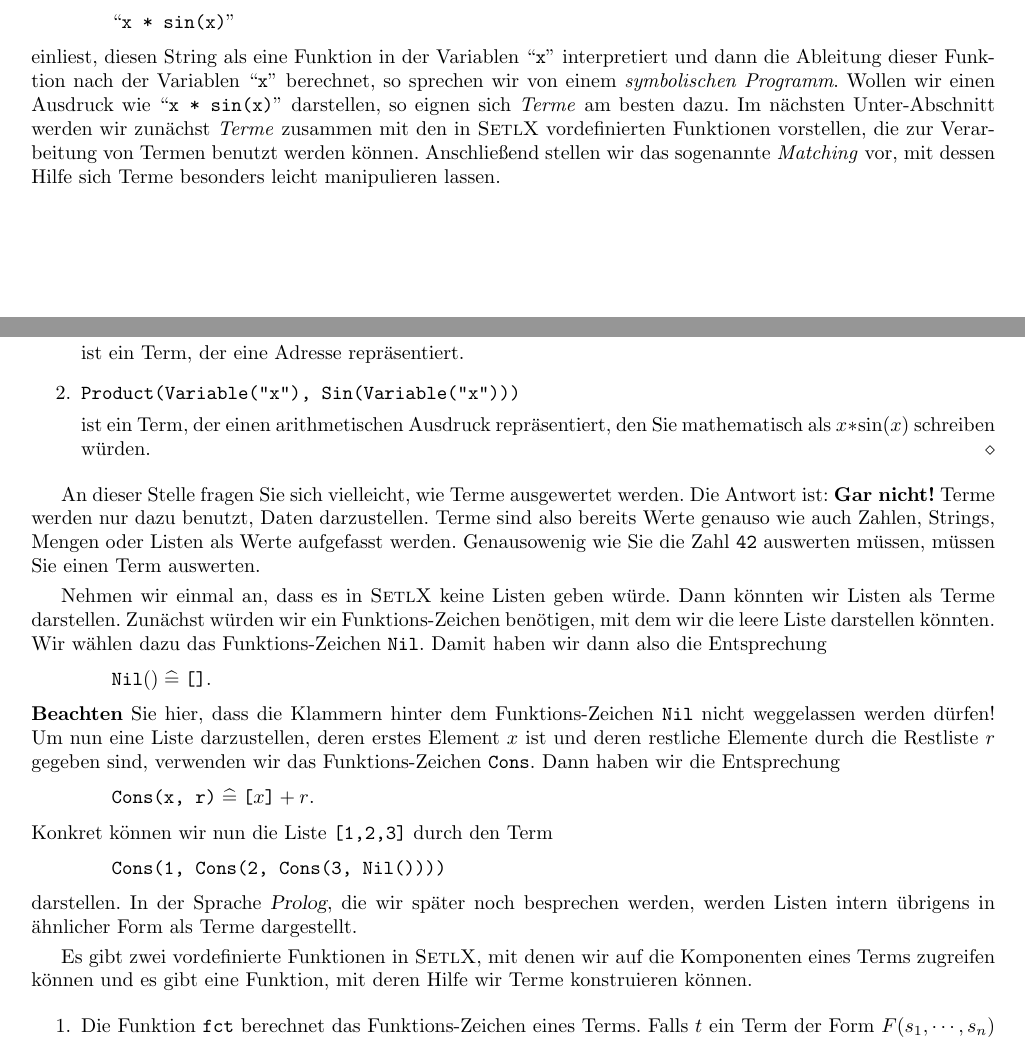
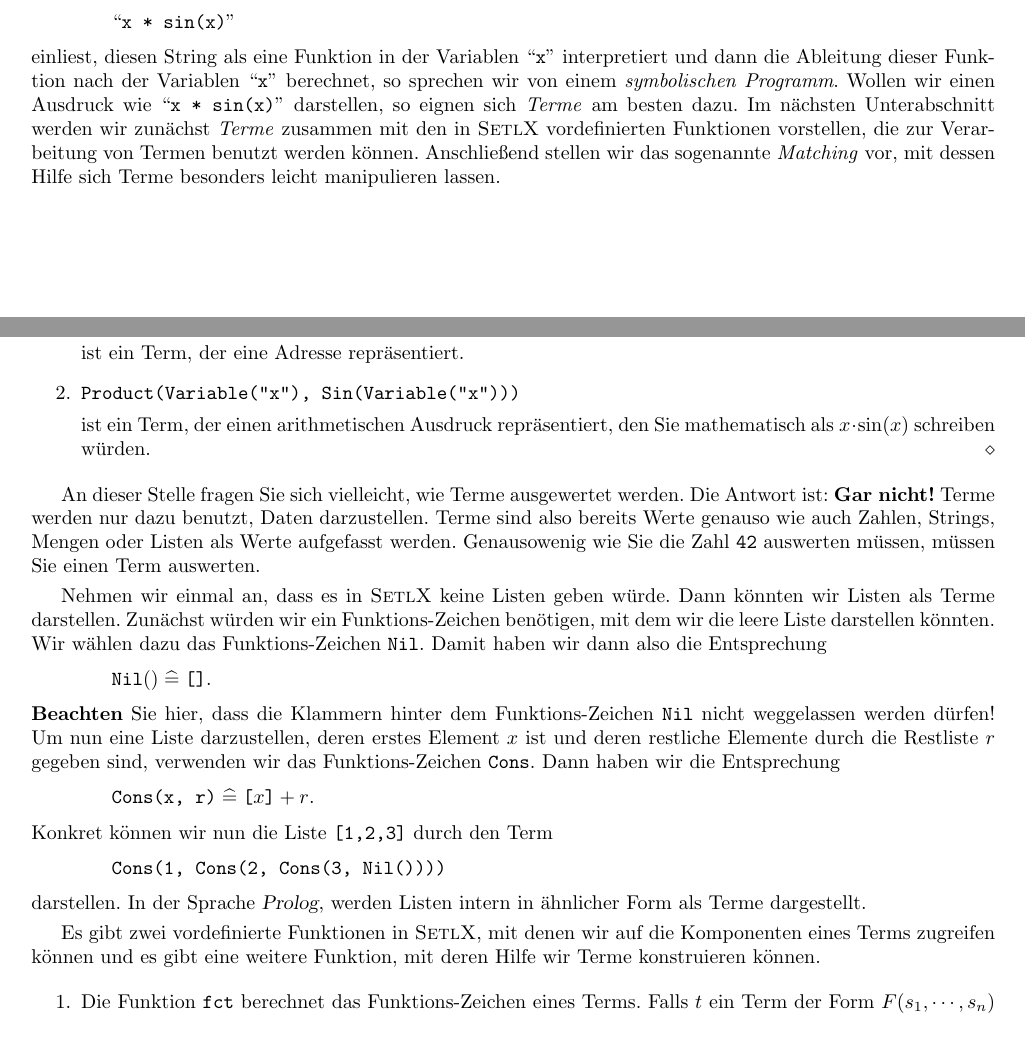
Before and after one commit to karlstroetmann/Logic, a LaTeX document (Script/logik.tex, which reads Script/setl.tex): two parts of pages 39 and 40 of 134, joined at a grey line, cut so that both start at the same text. Compiled offline with pdfLaTeX; the source files are stored in an older character set and shown here as Unicode.

Commit message:
minor changes

```diff
--- a/Script/setl.tex
+++ b/Script/setl.tex
@@ -2377,7 +2377,7 @@ einliest, diesen String als eine Funktion in der Variablen ``\texttt{x}'' interp
 und dann die Ableitung dieser Funktion nach der Variablen ``\texttt{x}'' berechnet, so
 sprechen wir von einem \emph{symbolischen Programm}.   Wollen wir einen Ausdruck wie
 ``\texttt{x * sin(x)}'' darstellen, so eignen sich \emph{Terme} am besten dazu.
-Im nächsten Unter-Abschnitt werden wir zunächst \emph{Terme} zusammen mit den in \setl\
+Im nächsten Unterabschnitt werden wir zunächst \emph{Terme} zusammen mit den in \setl\
 vordefinierten Funktionen vorstellen, die zur Verarbeitung von Termen benutzt werden können.
 Anschließend stellen wir das sogenannte \emph{Matching} vor, mit dessen Hilfe sich Terme
 besonders leicht manipulieren lassen.
@@ -2418,7 +2418,7 @@ worden ist.
 \item \texttt{Product(Variable(\symbol{34}x\symbol{34}), Sin(Variable(\symbol{34}x\symbol{34})))}
 
       ist ein Term, der einen arithmetischen Ausdruck repräsentiert, den Sie mathematisch
-      als $x * \sin(x)$ schreiben würden.  \eox
+      als $x \cdot \sin(x)$ schreiben würden.  \eox
 \end{enumerate}
 
 An dieser Stelle fragen Sie sich vielleicht, wie Terme ausgewertet werden.  Die Antwort ist:
@@ -2447,11 +2447,10 @@ Konkret können wir nun die Liste \texttt{[1,2,3]} durch den Term
 \hspace*{1.3cm}
 \texttt{Cons(1, Cons(2, Cons(3, Nil())))}
 \\[0.2cm]
-darstellen.  In der Sprache \textsl{Prolog}, die wir später noch besprechen werden, werden Listen
-intern übrigens in ähnlicher Form als Terme dargestellt.
+darstellen.  In der Sprache \textsl{Prolog}, werden Listen intern in ähnlicher Form als Terme dargestellt.
 
 Es gibt zwei vordefinierte Funktionen in \setl, mit denen wir auf die Komponenten eines Terms
-zugreifen können und es gibt eine Funktion, mit deren Hilfe wir Terme konstruieren können.
+zugreifen können und es gibt eine weitere Funktion, mit deren Hilfe wir Terme konstruieren können.
 \begin{enumerate}
 \item Die Funktion \texttt{fct} berechnet das Funktions-Zeichen eines Terms.
       Falls $t$ ein Term der Form $F(s_1,\cdots,s_n)$ ist, so ist das Ergebnis des Funktions-Aufrufs
```
Also changed, not shown: Script/logik.pdf.
